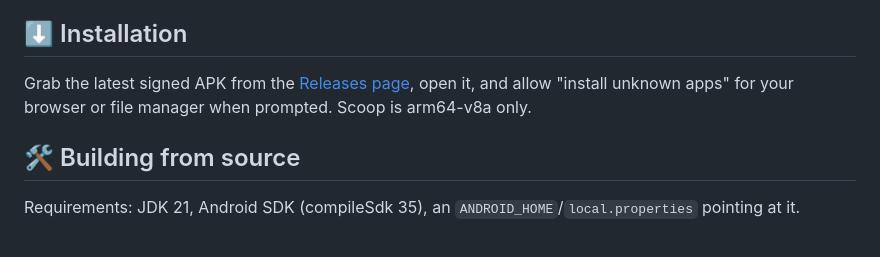
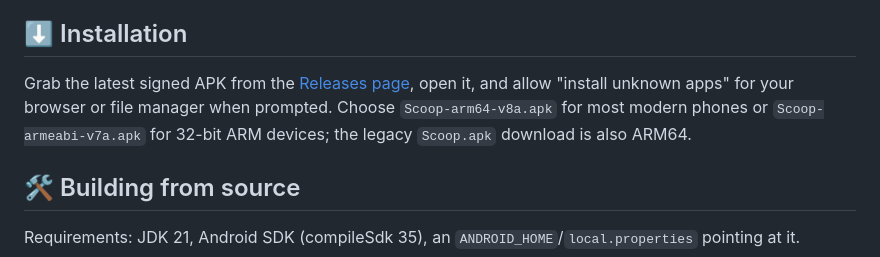
Before and after one commit to vabxsen/Scoop, a Markdown page: README.md, the part around the change. Rendered like a GitHub page.

Commit message:
Document architecture-specific APKs

```diff
--- a/README.md
+++ b/README.md
@@ -128,7 +128,9 @@ needed to fetch the media itself.
 ## ⬇️ Installation
 
 Grab the latest signed APK from the [Releases page](../../releases/latest), open it, and allow
-"install unknown apps" for your browser or file manager when prompted. Scoop is arm64-v8a only.
+"install unknown apps" for your browser or file manager when prompted. Choose
+`Scoop-arm64-v8a.apk` for most modern phones or `Scoop-armeabi-v7a.apk` for 32-bit ARM devices;
+the legacy `Scoop.apk` download is also ARM64.
 
 ## 🛠️ Building from source
 
```
